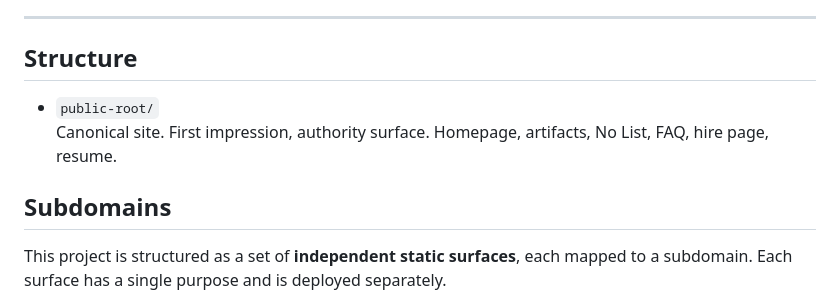
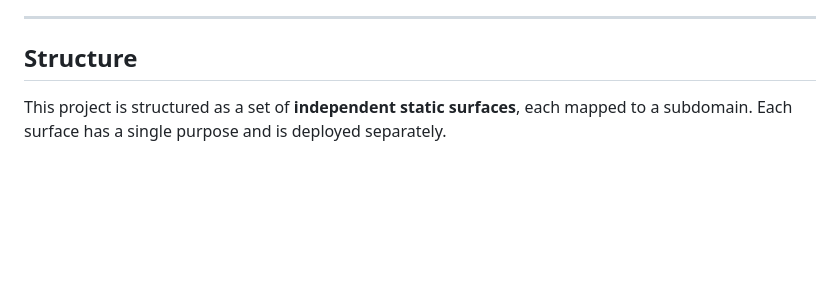
Before and after one commit to JH427/hellointernet.lol, a Markdown page: README.md, the part around the change. GitHub-like rendering; blank space fills up the shorter version.

```diff
--- a/README.md
+++ b/README.md
@@ -11,12 +11,6 @@ This is an operating system.
 ---
 
 ## Structure
-
-- `public-root/`
-  Canonical site. First impression, authority surface.
-  Homepage, artifacts, No List, FAQ, hire page, resume.
-
-## Subdomains
 
 This project is structured as a set of **independent static surfaces**, each mapped to a subdomain.
 Each surface has a single purpose and is deployed separately.
```
